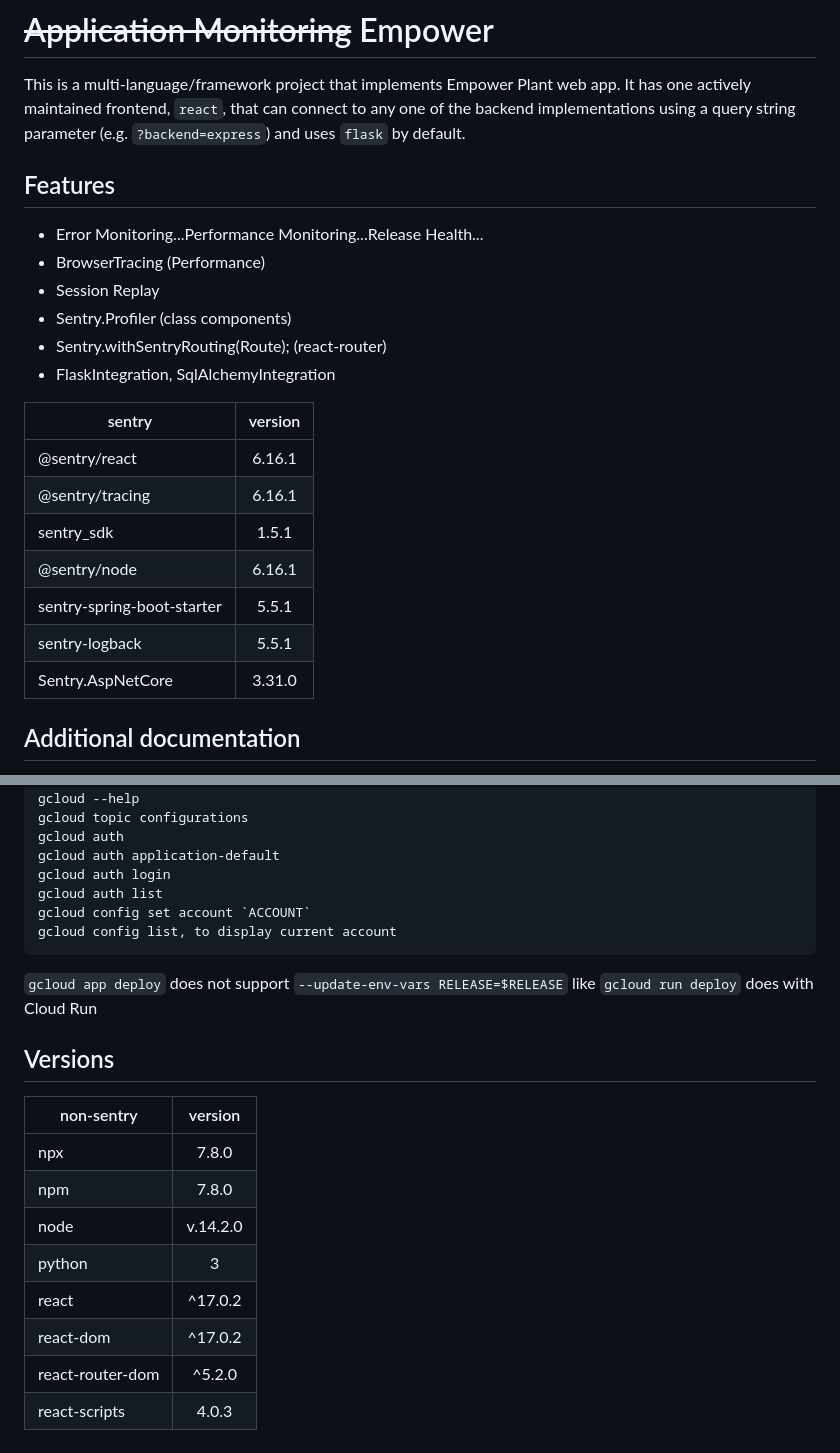
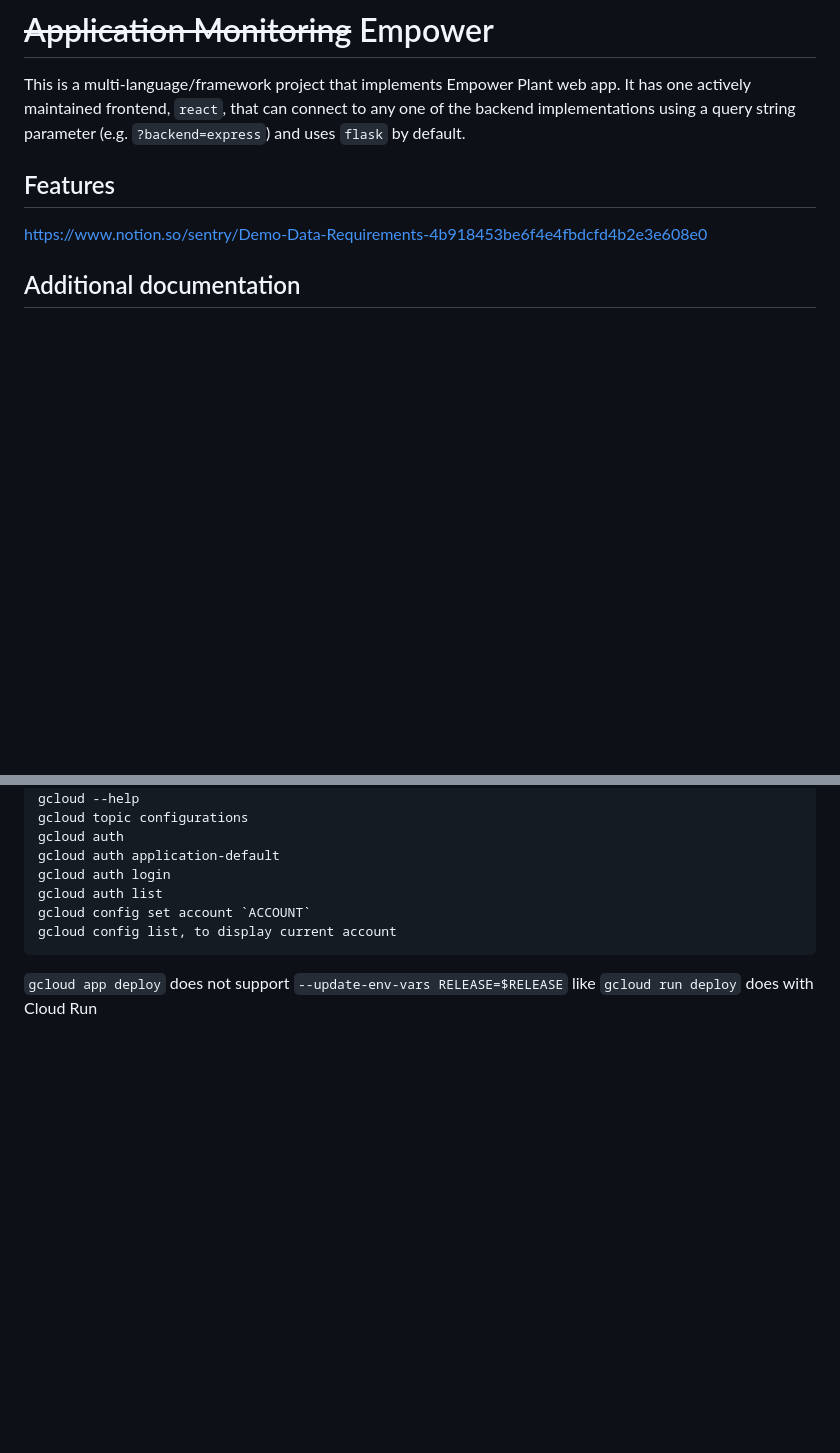
Before and after one commit to sentry-demos/empower, a Markdown page: README.md, 2 parts joined by grey strips. GitHub-like rendering; blank space fills up the shorter version.

Commit message:
Remove features/versions from README.md
Those versions are always out of date, let's just look at `package.json`, etc. Features are now documented in Demo Data Requirements doc

````diff
--- a/README.md
+++ b/README.md
@@ -1,24 +1,8 @@
 # ~~Application Monitoring~~ Empower
 This is a multi-language/framework project that implements Empower Plant web app. It has one actively maintained frontend, `react`, that can connect to any one of the backend implementations using a query string parameter (e.g. `?backend=express`) and uses `flask` by default.
 
-
 ## Features
-- Error Monitoring...Performance Monitoring...Release Health...
-- BrowserTracing (Performance)
-- Session Replay
-- Sentry.Profiler (class components)
-- Sentry.withSentryRouting(Route); (react-router)
-- FlaskIntegration, SqlAlchemyIntegration
-
-| sentry    | version
-| ------------- |:-------------:|
-| @sentry/react | 6.16.1 |
-| @sentry/tracing | 6.16.1 |
-| sentry_sdk | 1.5.1 |
-| @sentry/node | 6.16.1 |
-| sentry-spring-boot-starter | 5.5.1 |
-| sentry-logback | 5.5.1 |
-| Sentry.AspNetCore | 3.31.0 |
+https://www.notion.so/sentry/Demo-Data-Requirements-4b918453be6f4e4fbdcfd4b2e3e608e0
 
 ## Additional documentation
 - project README's in subdirectories (e.g. [react/README.md](./react/README.md)
@@ -154,16 +138,3 @@ gcloud config set account `ACCOUNT`
 gcloud config list, to display current account
 ```
 `gcloud app deploy` does not support `--update-env-vars RELEASE=$RELEASE` like `gcloud run deploy` does with Cloud Run
-
-## Versions
-
-| non-sentry    | version
-| ------------- |:-------------:|
-| npx | 7.8.0 |
-| npm | 7.8.0 |
-| node | v.14.2.0 |
-| python | 3 |
-| react | ^17.0.2 |
-| react-dom | ^17.0.2 |
-| react-router-dom | ^5.2.0 |
-| react-scripts | 4.0.3 |
````
